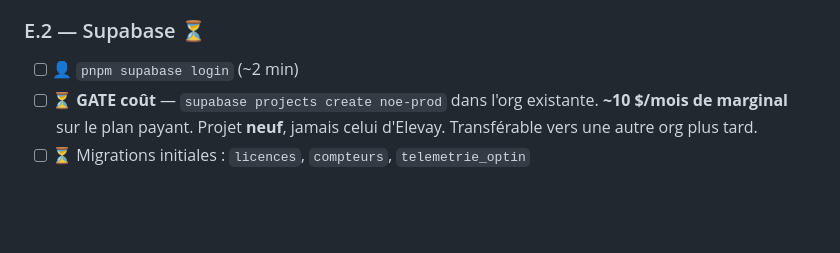
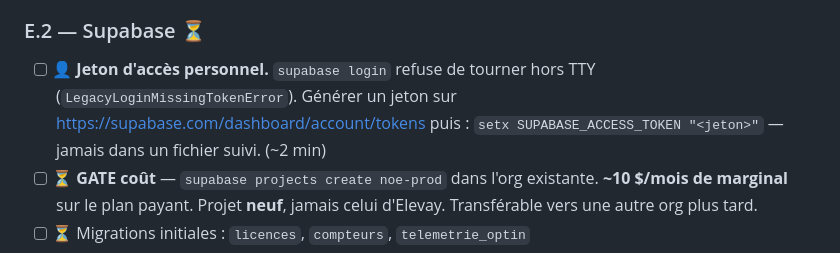
Before and after one commit to MartinPaviot/noe, a Markdown page: docs/setup-checklist.md, the part around the change. Rendered like a GitHub page; blank space fills up the shorter version.

Commit message:
Checklist : jeton Supabase, le login CLI refuse le hors-TTY
supabase login rend LegacyLoginMissingTokenError hors TTY. La voie
correcte est un jeton d'acces personnel en variable d'environnement.

Co-Authored-By: Claude Opus 5 (1M context) <noreply@anthropic.com>

```diff
--- a/docs/setup-checklist.md
+++ b/docs/setup-checklist.md
@@ -294,7 +294,10 @@ Compte détecté : `acct_1SSP…NA2P` (tronqué) — *« Environnement de test N
 
 ### E.2 — Supabase ⏳
 
-- [ ] 👤 `pnpm supabase login` (~2 min)
+- [ ] 👤 **Jeton d'accès personnel.** `supabase login` refuse de tourner hors TTY
+      (`LegacyLoginMissingTokenError`). Générer un jeton sur
+      <https://supabase.com/dashboard/account/tokens> puis :
+      `setx SUPABASE_ACCESS_TOKEN "<jeton>"` — jamais dans un fichier suivi. (~2 min)
 - [ ] ⏳ **GATE coût** — `supabase projects create noe-prod` dans l'org existante.
       **~10 $/mois de marginal** sur le plan payant. Projet **neuf**, jamais celui
       d'Elevay. Transférable vers une autre org plus tard.
```
